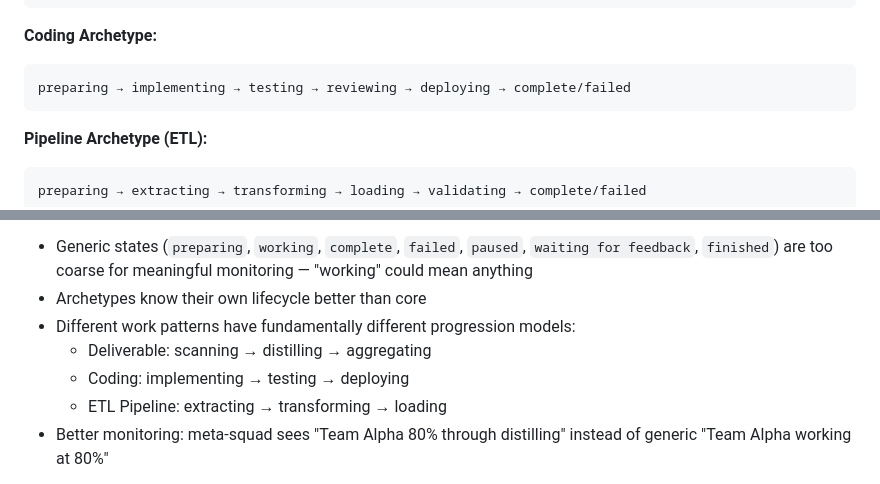
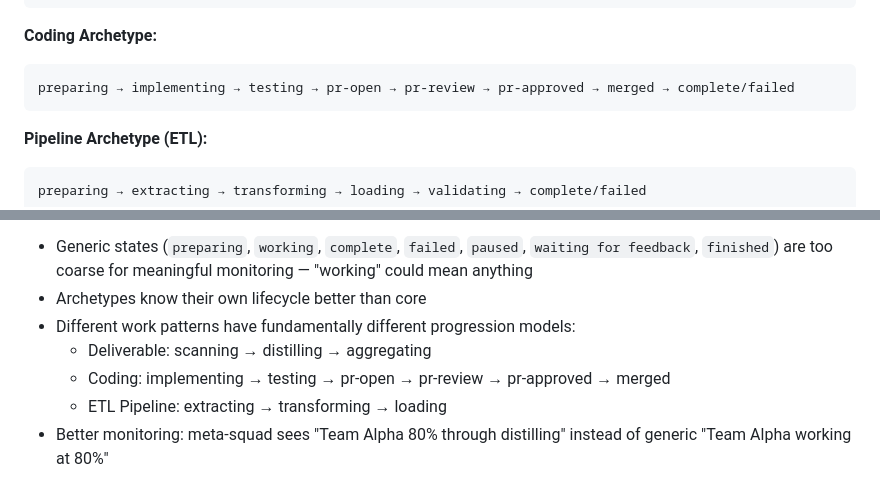
Before and after one commit to lygav/vladi-plugins-marketplace, a Markdown page: plugins/squad-federation-core/ARCHITECTURE.md, 2 parts joined by grey strips. Drawn GitHub-style.

Commit message:
fix: revise coding archetype states for proper SDLC coverage
Updated coding archetype lifecycle to reflect actual PR-based workflow:
- Added explicit PR states: pr-open, pr-review, pr-approved, merged
- Removed generic 'reviewing' and 'deploying' states
- New flow: preparing → implementing → testing → pr-open → pr-review → pr-approved → merged → complete/failed

This provides better monitoring visibility for:
- When PRs are created and waiting for review
- When PRs are under active review
- When PRs are approved and ready to merge
- When PRs are actually merged

Updated in both the example progression (line 205) and design decisions (line 1068).

Co-authored-by: Mal (Squad) <noreply@squad.ai>
Co-authored-by: Copilot <223556219+Copilot@users.noreply.github.com>

````diff
--- a/plugins/squad-federation-core/ARCHITECTURE.md
+++ b/plugins/squad-federation-core/ARCHITECTURE.md
@@ -202,7 +202,7 @@ preparing → scanning → distilling → aggregating → reviewing → complete
 
 **Coding Archetype:**
 ```
-preparing → implementing → testing → reviewing → deploying → complete/failed
+preparing → implementing → testing → pr-open → pr-review → pr-approved → merged → complete/failed
 ```
 
 **Pipeline Archetype (ETL):**
@@ -1065,7 +1065,7 @@ Core validates state transitions at runtime but never interprets state semantics
 - Archetypes know their own lifecycle better than core
 - Different work patterns have fundamentally different progression models:
   - Deliverable: scanning → distilling → aggregating
-  - Coding: implementing → testing → deploying
+  - Coding: implementing → testing → pr-open → pr-review → pr-approved → merged
   - ETL Pipeline: extracting → transforming → loading
 - Better monitoring: meta-squad sees "Team Alpha 80% through distilling" instead
   of generic "Team Alpha working at 80%"
````
